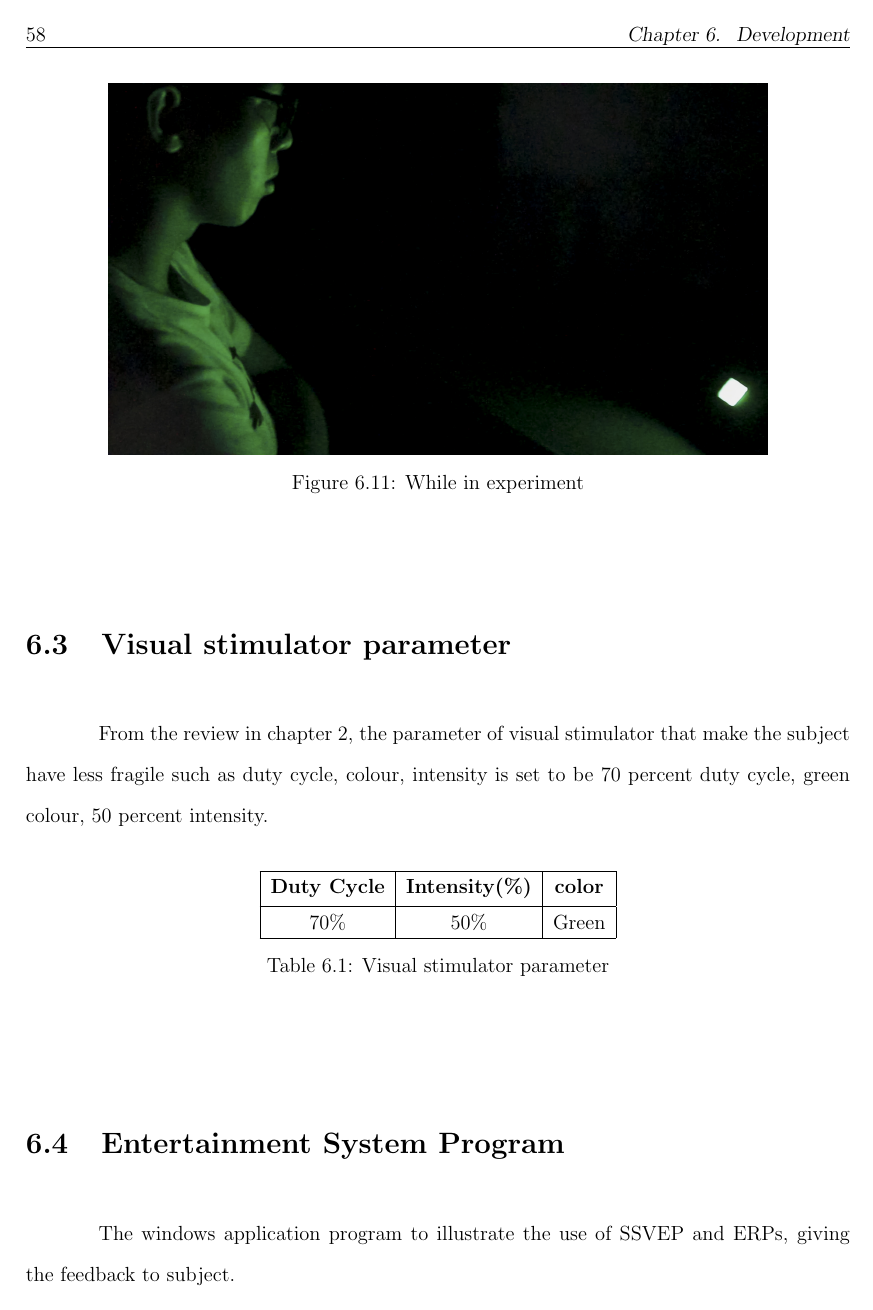
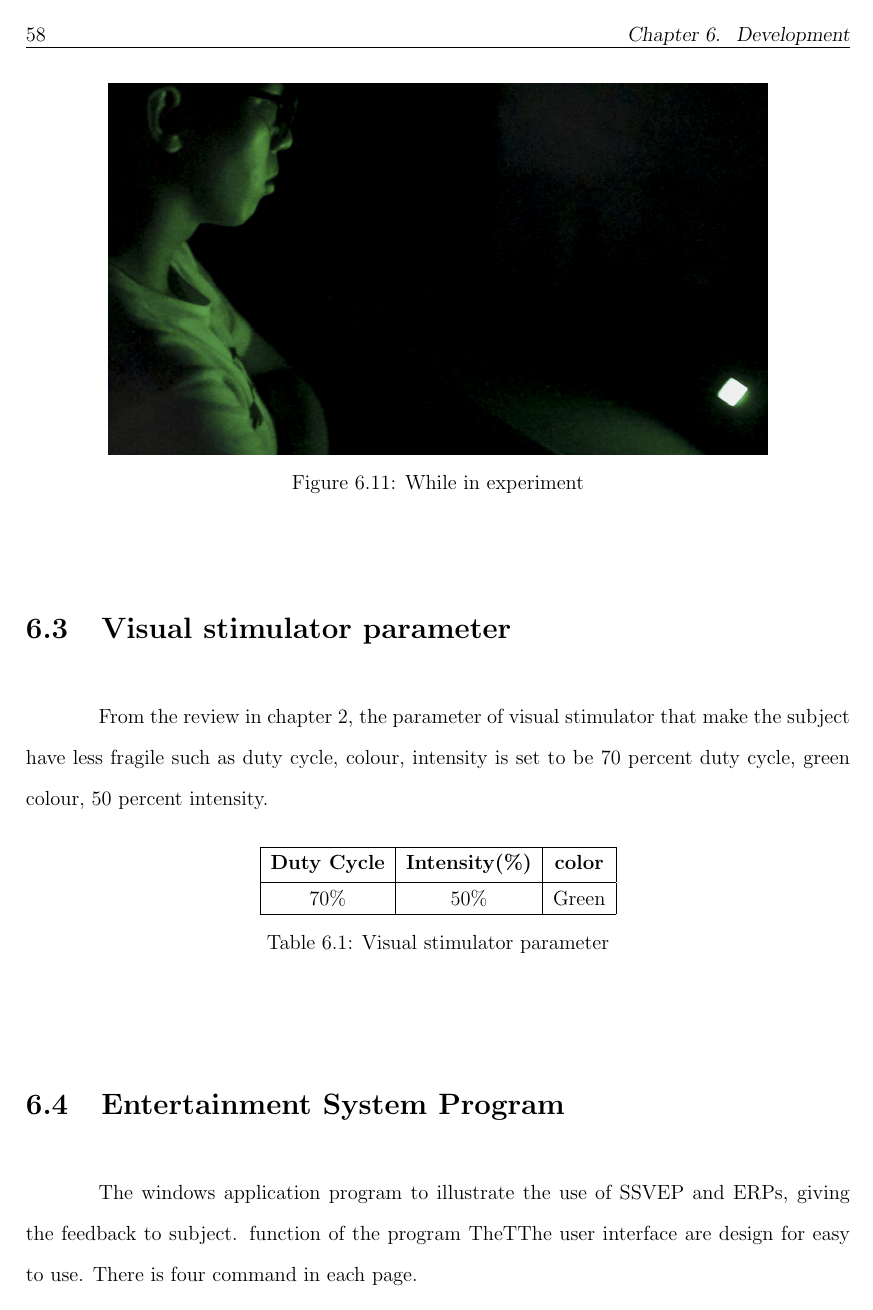
Before and after one commit to ioscarhunter/paper4, a LaTeX thesis (thesis.tex, which reads chapter6/development.tex): page 78 of 110. Compiled offline with pdfLaTeX.

Commit message:
Update on Overleaf.

```diff
--- a/chapter6/development.tex
+++ b/chapter6/development.tex
@@ -93,7 +93,7 @@ In each visual stimulator, it has one LED install, with a light filter to reduce
 \end{table}
 
 \section{Entertainment System Program}
-\hspace{1.5cm}The windows application program to illustrate the use of SSVEP and ERPs, giving the feedback to subject.
+\hspace{1.5cm}The windows application program to illustrate the use of SSVEP and ERPs, giving the feedback to subject.  function of the program TheTThe user interface are design for easy to use.  There is four command in each page.
 
 
 
```
